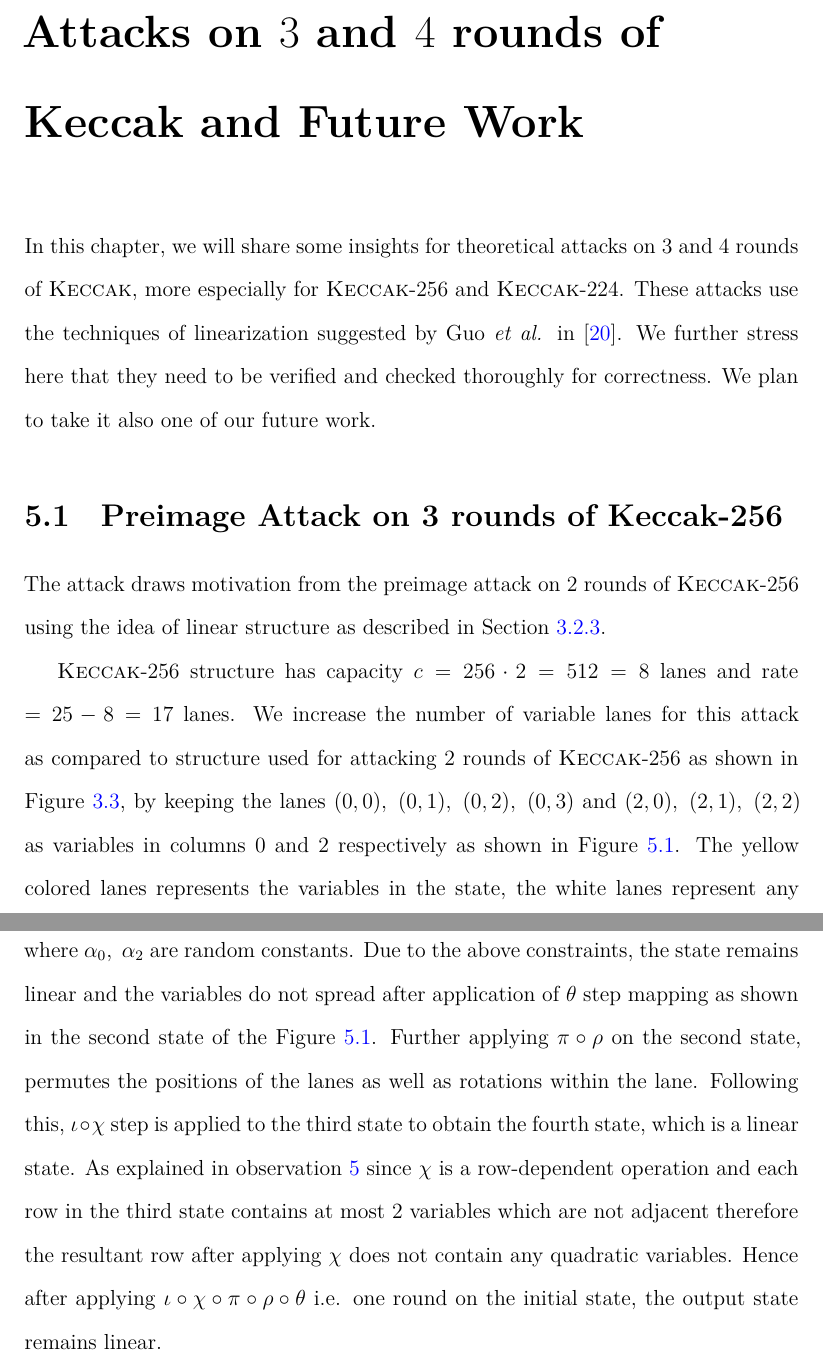
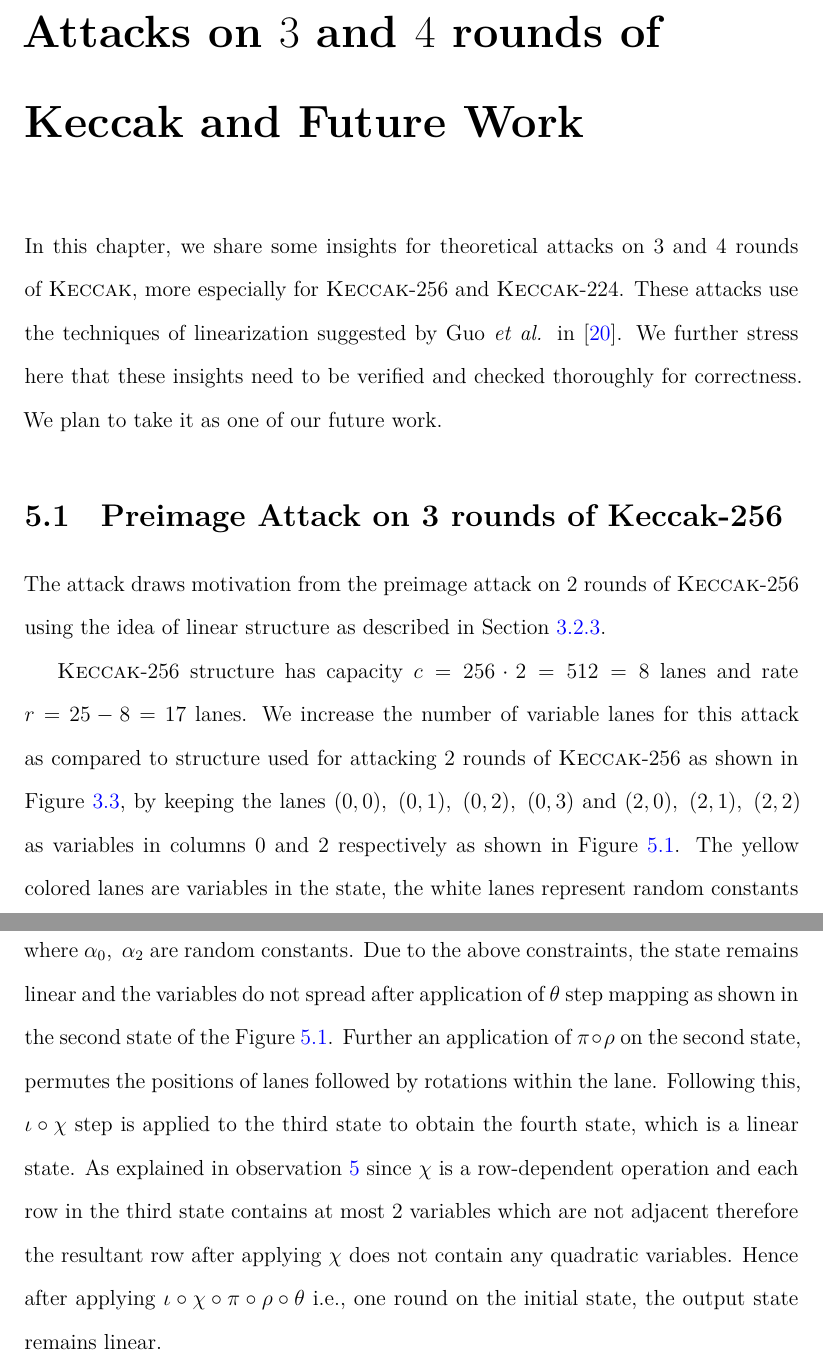
Before and after one commit to nickedes/keccak-Documents, a LaTeX thesis (latex/Thesis/thesis.tex, which reads latex/Thesis/related.tex): two parts of pages 55 and 56 of 65, joined at a grey line, cut so that both start at the same text. Compiled offline with XeLaTeX.

Commit message:
chapter 5 updated

```diff
--- a/latex/Thesis/related.tex
+++ b/latex/Thesis/related.tex
@@ -373,13 +373,15 @@ In the long term, we hope the community will find this work useful and this will
 
 \chapter{Some Insights for Preimage Attacks on $3$ and $4$ rounds of \KECCAK{} and Future Work}
 
-In this chapter, we will share some insights for theoretical attacks on $3$ and $4$ rounds of \KECCAK{}, more especially for \KECCAK-$256$ and \KECCAK-$224$. These attacks use the techniques of linearization suggested by Guo \etal in~\cite{guo2016linear}. We further stress here that they need to be verified and checked thoroughly for correctness. We plan to take it also one of our future work.
+In this chapter, we share some insights for theoretical attacks on $3$ and $4$ rounds of \KECCAK{}, more especially for \KECCAK-$256$ and \KECCAK-$224$. These attacks use the techniques of linearization suggested by Guo \etal in~\cite{guo2016linear}.
+We further stress here that these insights need to be verified and checked thoroughly for correctness. We plan to take it as one of our future work.
 
 \section{Preimage Attack on 3 rounds of \KECCAK-256}
 \label{3rkeccak256}
 The attack draws motivation from the preimage attack on $2$ rounds of \Keccak-$256$ using the idea of linear structure as described in Section~\ref{section2RKeccak256}.
 
-\Keccak-$256$ structure has capacity $c = 256 \cdot 2 = 512 = 8$ lanes and rate $=25-8=17$ lanes. We increase the number of variable lanes for this attack as compared to structure used for attacking $2$ rounds of \Keccak-$256$ as shown in Figure~\ref{fig:2rkeccak256}, by keeping the lanes $(0,0),\;(0,1),\;(0,2),\; (0,3)$ and $(2,0),\; (2,1),\; (2,2)$ as variables in columns $0$ and $2$ respectively as shown in Figure~\ref{fig:3rkeccak256}. The yellow colored lanes represents the variables in the state, the white lanes represent any random constant and the gray lanes are the $0$ lanes. The orange colored lanes in the state $B$ represent non-linear terms in the Figure~\ref{fig:3rkeccak256}.
+\Keccak-$256$ structure has capacity $c = 256 \cdot 2 = 512 = 8$ lanes and rate $r=25-8=17$ lanes. We increase the number of variable lanes for this attack as compared to structure used for attacking $2$ rounds of \Keccak-$256$ as shown in Figure~\ref{fig:2rkeccak256}, by keeping the lanes $(0,0),\;(0,1),\;(0,2),\; (0,3)$ and $(2,0),\; (2,1),\; (2,2)$ as variables in columns $0$ and $2$ respectively as shown in Figure~\ref{fig:3rkeccak256}.
+The yellow colored lanes are variables in the state, the white lanes represent random constants and the gray lanes are the $0$ lanes. The orange colored lanes in the state $B$ represent non-linear terms in the Figure~\ref{fig:3rkeccak256}.
 
 \begin{figure}[H]
         \centering
@@ -401,10 +403,10 @@ The attack draws motivation from the preimage attack on $2$ rounds of \Keccak-$2
 \end{enumerate}
 where $\alpha_0,\; \alpha_2$ are random constants.
 Due to the above constraints, the state remains linear and the variables do not spread after application of $\theta$ step mapping as shown in the second state of the Figure~\ref{fig:3rkeccak256}.
-Further applying $\pi \circ \rho$ on the second state, permutes the positions of the lanes as well as rotations within the lane.
+Further an application of $\pi \circ \rho$ on the second state, permutes the positions of lanes followed by rotations within the lane.
 Following this, $\iota \circ \chi$ step is applied to the third state to obtain the fourth state, which is a linear state.
 As explained in observation~\ref{ob5} since $\chi$ is a row-dependent operation and each row in the third state contains at most $2$ variables which are not adjacent therefore the resultant row after applying $\chi$ does not contain any quadratic variables.
-Hence after applying $\iota \circ \chi \circ \pi \circ \rho \circ \theta $ i.e. one round on the initial state, the output state remains linear.
+Hence after applying $\iota \circ \chi \circ \pi \circ \rho \circ \theta $ i.e., one round on the initial state, the output state remains linear.
 
 Moving on to the second round, the state remains linear even after application of $\pi \circ \rho \circ \theta$, since these step mappings are linear and they do not introduce any non-linear terms. The input state (i.e. state $A$ as shown in Figure~\ref{fig:3rkeccak256}) to $\chi$ step of the second round is linear. Each row of state $A$ contains adjacent linear variables, therefore, we obtain non-linear terms in state $B$ after applying $\chi$ step. This is due to the fact that $\chi$ is a non-linear operation.
 
```
